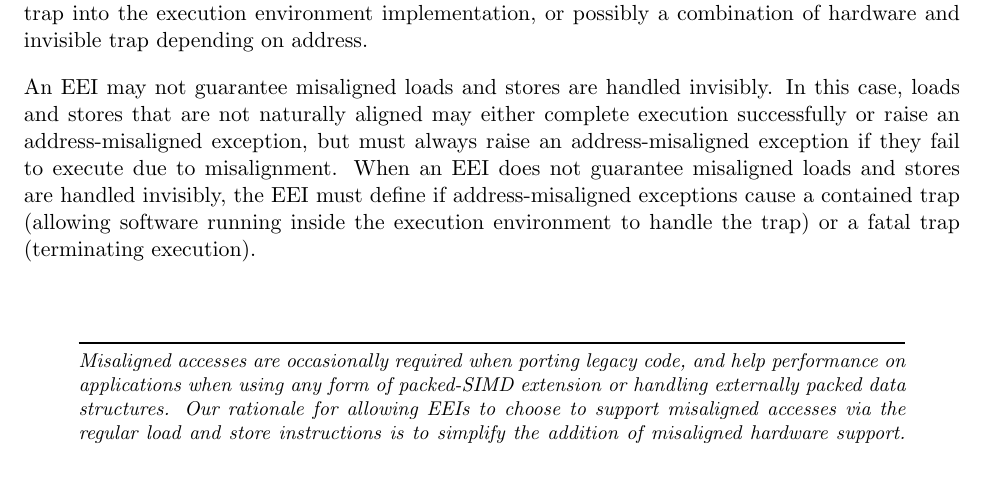
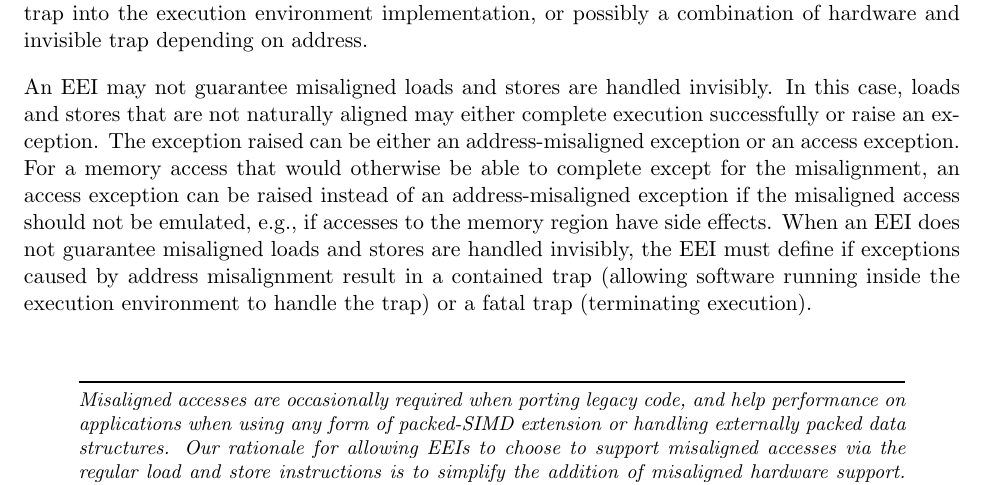
Before and after one commit to riscv/riscv-isa-manual, a LaTeX thesis (src/riscv-spec.tex, which reads src/rv32.tex): part of page 38 of 249, cut so that both start at the same text. Compiled offline with pdfLaTeX.

Commit message:
Allowed certain un-emulatable misaligned accesses to be reported with access exceptions instead of address-misalignment exceptions.

```diff
--- a/src/rv32.tex
+++ b/src/rv32.tex
@@ -1035,13 +1035,16 @@ hardware and invisible trap depending on address.
 An EEI may not guarantee misaligned loads and stores are handled
 invisibly.  In this case, loads and stores that are not naturally
 aligned may either complete execution successfully or raise an
-address-misaligned exception, but must always raise an
-address-misaligned exception if they fail to execute due to
-misalignment.  When an EEI does not guarantee misaligned loads and
-stores are handled invisibly, the EEI must define if
-address-misaligned exceptions cause a contained trap (allowing
-software running inside the execution environment to handle the trap)
-or a fatal trap (terminating execution).
+exception.  The exception raised can be either an address-misaligned
+exception or an access exception.  For a memory access that would
+otherwise be able to complete except for the misalignment, an access
+exception can be raised instead of an address-misaligned exception if
+the misaligned access should not be emulated, e.g., if accesses to the
+memory region have side effects.  When an EEI does not guarantee
+misaligned loads and stores are handled invisibly, the EEI must define
+if exceptions caused by address misalignment result in a contained
+trap (allowing software running inside the execution environment to
+handle the trap) or a fatal trap (terminating execution).
 
 \begin{commentary}
 Misaligned accesses are occasionally required when porting legacy
```
